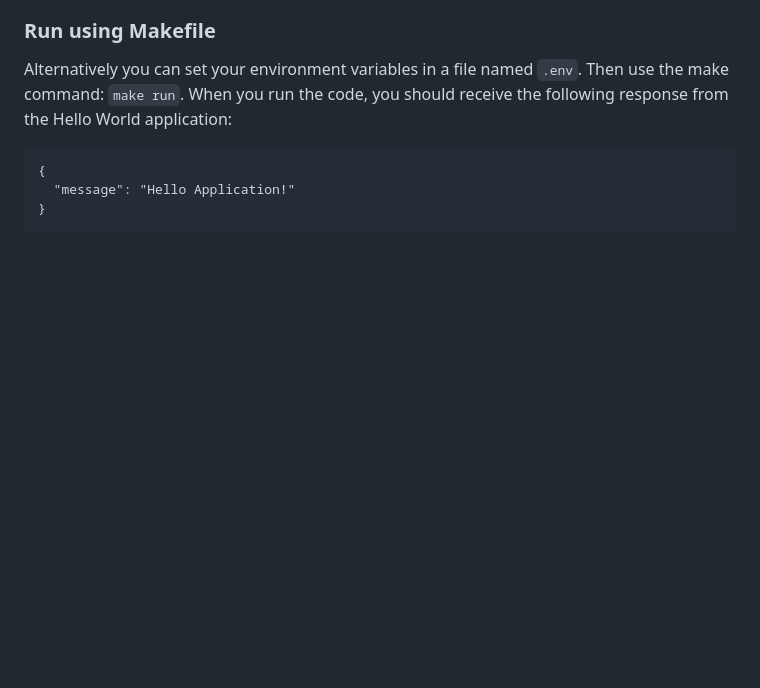
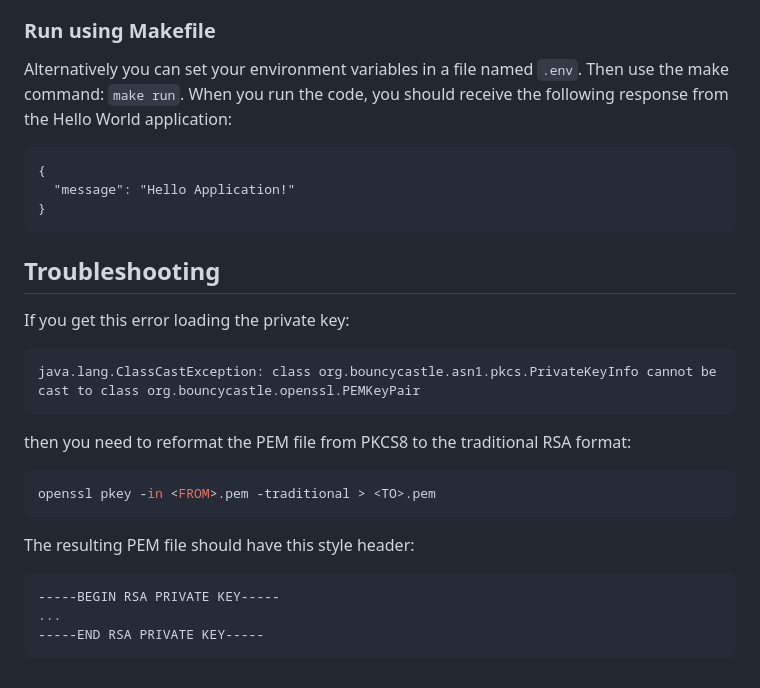
Before and after one commit to NHSDigital/hello-world-auth-examples, a Markdown page: application-restricted-signed-jwt-tutorials/java/README.md, the part around the change. Rendered like a GitHub page; blank space fills up the shorter version.

Commit message:
Add some troubleshooting to readme

````diff
--- a/application-restricted-signed-jwt-tutorials/java/README.md
+++ b/application-restricted-signed-jwt-tutorials/java/README.md
@@ -115,3 +115,21 @@ When you run the code, you should receive the following response from the Hello
   "message": "Hello Application!"
 }
 ```
+
+## Troubleshooting
+
+If you get this error loading the private key:
+```
+java.lang.ClassCastException: class org.bouncycastle.asn1.pkcs.PrivateKeyInfo cannot be cast to class org.bouncycastle.openssl.PEMKeyPair
+```
+then you need to reformat the PEM file from PKCS8 to the traditional RSA format:
+```bash
+openssl pkey -in <FROM>.pem -traditional > <TO>.pem
+```
+
+The resulting PEM file should have this style header:
+```
+-----BEGIN RSA PRIVATE KEY-----
+...
+-----END RSA PRIVATE KEY-----
+```
````
Also changed, not shown: application-restricted-api-key-tutorials/java/README.md (+1 -1 lines).
